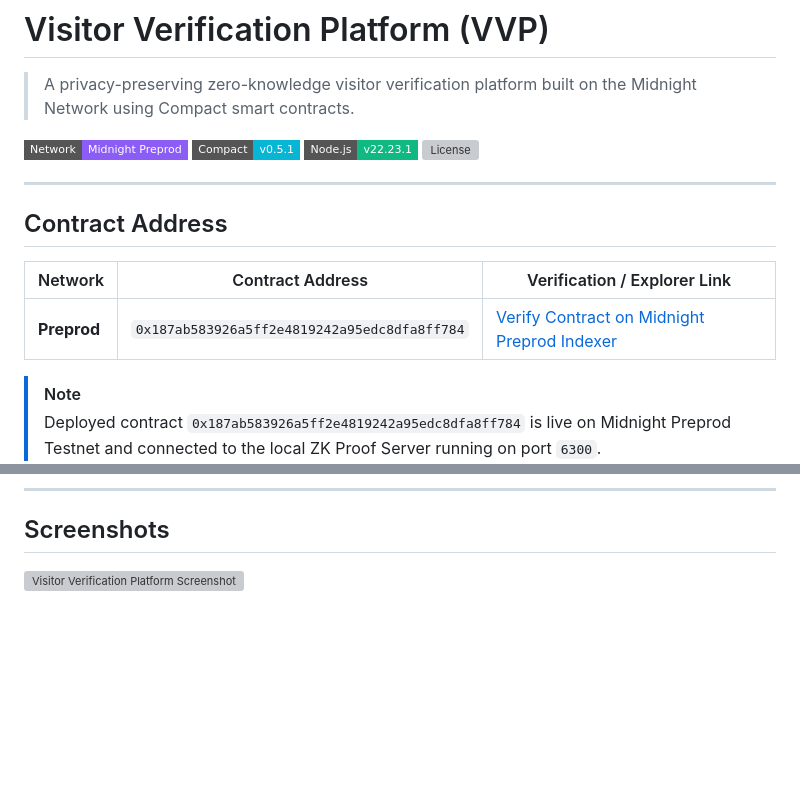
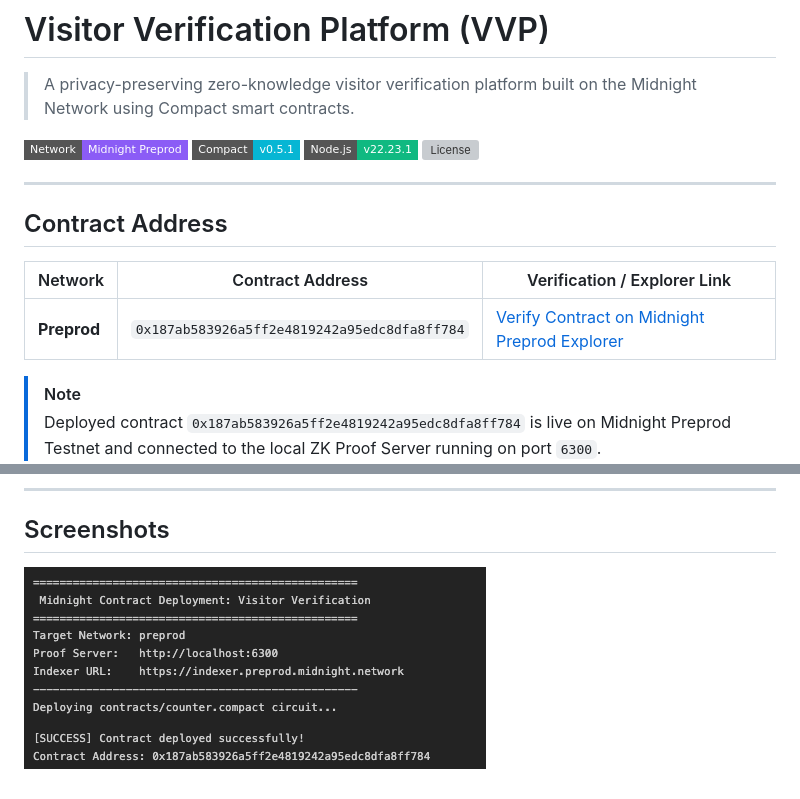
Before and after one commit to INdrajit88/visitor-verification-platform, a Markdown page: README.md, 2 parts joined by grey strips. GitHub-like rendering; pictures changed too: screenshot.png (added); badges without logos; blank space fills up the shorter version; grey boxes are pictures that could not be loaded.

Commit message:
fix: update explorer URL to explorer.preprod.midnight.network and fix screenshot image asset path

```diff
--- a/README.md
+++ b/README.md
@@ -11,7 +11,7 @@
 ## Contract Address
 | Network  | Contract Address | Verification / Explorer Link |
 |----------|------------------|------------------------------|
-| **Preprod** | `0x187ab583926a5ff2e4819242a95edc8dfa8ff784` | [Verify Contract on Midnight Preprod Indexer](https://indexer.preprod.midnight.network) |
+| **Preprod** | `0x187ab583926a5ff2e4819242a95edc8dfa8ff784` | [Verify Contract on Midnight Preprod Explorer](https://explorer.preprod.midnight.network) |
 
 > [!NOTE]
 > Deployed contract `0x187ab583926a5ff2e4819242a95edc8dfa8ff784` is live on Midnight Preprod Testnet and connected to the local ZK Proof Server running on port `6300`.
@@ -118,4 +118,4 @@ VVP leverages Midnight's zero-knowledge smart contract framework (written in Com
 ---
 
 ## Screenshots
-![Visitor Verification Platform Screenshot](<Screenshot 2026-07-25 at 2.44.38 AM-1.png>)
+![Visitor Verification Platform Screenshot](screenshot.png)
```
Also changed, not shown: other parts of README.md (+1 -1 lines).
